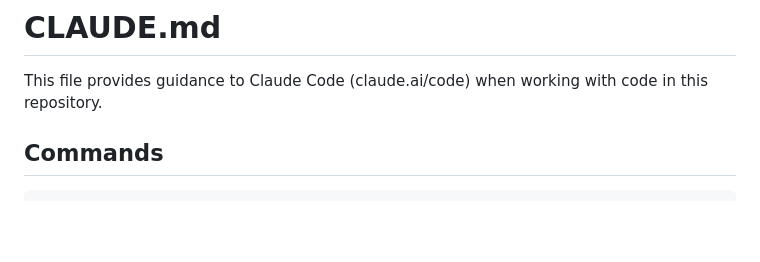
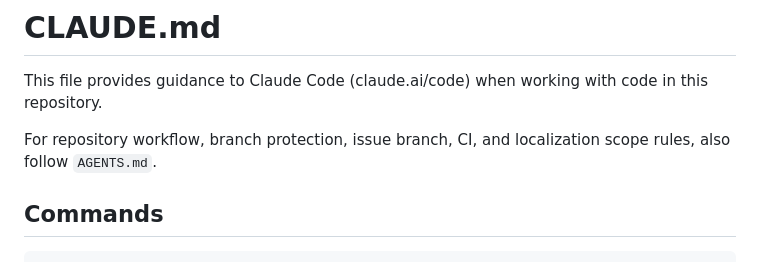
Before and after one commit to Nomonjon0124/foodify_cooking, a Markdown page: CLAUDE.md, the part around the change. GitHub-like rendering; blank space fills up the shorter version.

Commit message:
Document agent workflow rules

```diff
--- a/CLAUDE.md
+++ b/CLAUDE.md
@@ -1,6 +1,8 @@
 # CLAUDE.md
 
 This file provides guidance to Claude Code (claude.ai/code) when working with code in this repository.
+
+For repository workflow, branch protection, issue branch, CI, and localization scope rules, also follow `AGENTS.md`.
 
 ## Commands
 
```
Also changed, not shown: AGENTS.md (added, +52 -0 lines).
